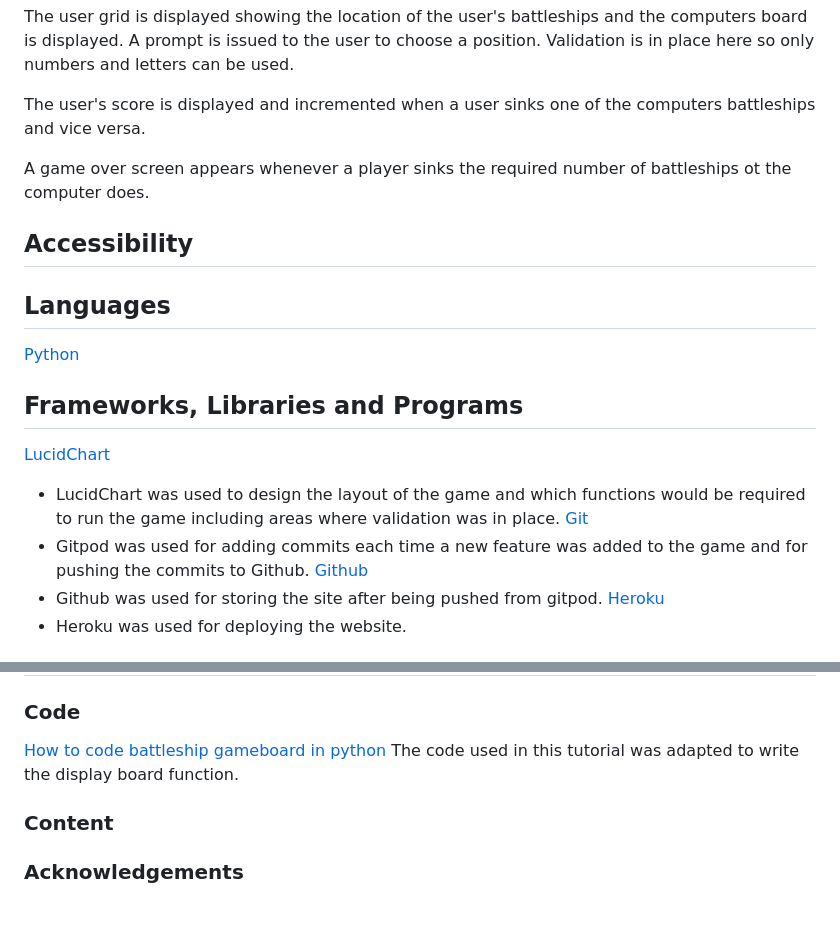
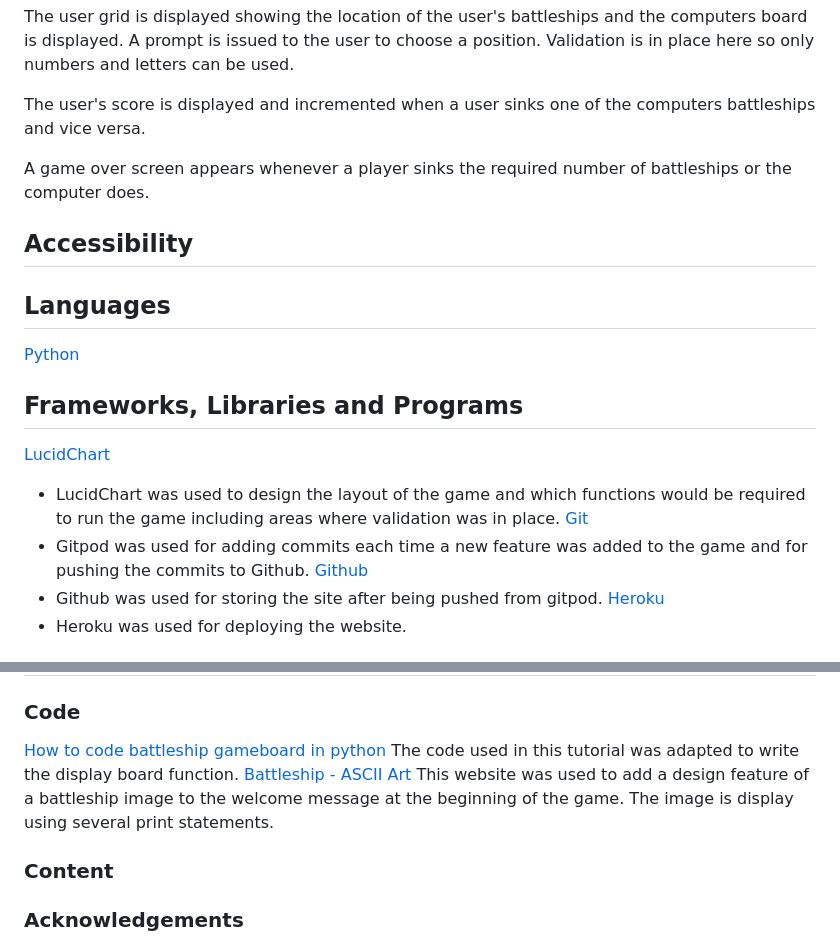
Before and after one commit to Code-Institute-Submissions/battleships-65, a Markdown page: README.md, 2 parts joined by grey strips. Rendered like a GitHub page; blank space fills up the shorter version.

Commit message:
Docs: Update readme to include referene to ascii art

```diff
--- a/README.md
+++ b/README.md
@@ -38,7 +38,7 @@ The user grid is displayed showing the location of the user's battleships and th
 
 The user's score is displayed and incremented when a user sinks one of the computers battleships and vice versa.
 
-A game over screen appears whenever a player sinks the required number of battleships ot the computer does.
+A game over screen appears whenever a player sinks the required number of battleships or the computer does.
 
 ## Accessibility
 
@@ -87,6 +87,8 @@ A game over screen appears whenever a player sinks the required number of battle
 ### Code
 [How to code battleship gameboard in python](https://www.youtube.com/watch?v=cwpS_ac8uk0&t=45s)
 The code used in this tutorial was adapted to write the display board function.
+[Battleship - ASCII Art](https://ascii.co.uk/art/battleship)
+This website was used to add a design feature of a battleship image to the welcome message at the beginning of the game. The image is display using several print statements.
 
 ### Content
 
```
Also changed, not shown: other parts of README.md (+3 -3 lines).
